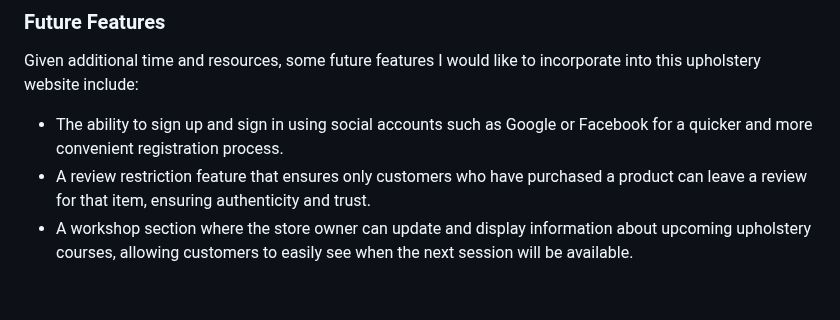
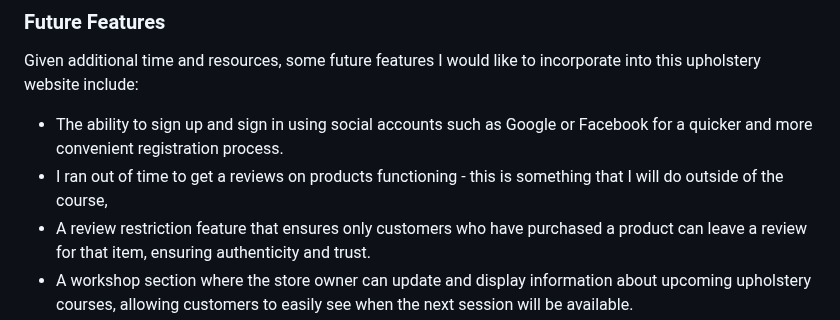
Before and after one commit to amegeddon/KatieKate, a Markdown page: readme.md, the part around one of its changes. GitHub-like rendering; blank space fills up the shorter version.

```diff
--- a/readme.md
+++ b/readme.md
@@ -345,6 +352,7 @@ A search function allows customers to quickly find specific products, and clearl
 Given additional time and resources, some future features I would like to incorporate into this upholstery website include:
 
 - The ability to sign up and sign in using social accounts such as Google or Facebook for a quicker and more convenient registration process.
+- I ran out of time to get a reviews on products functioning - this is something that I will do outside of the course,
 - A review restriction feature that ensures only customers who have purchased a product can leave a review for that item, ensuring authenticity and trust.
 - A workshop section where the store owner can update and display information about upcoming upholstery courses, allowing customers to easily see when the next session will be available.
 - An online upholstery calculator that allows customers to input their furniture dimensions and get an instant estimate for reupholstery services.
```
Also changed, not shown: other parts of readme.md (+10 -3 lines).
